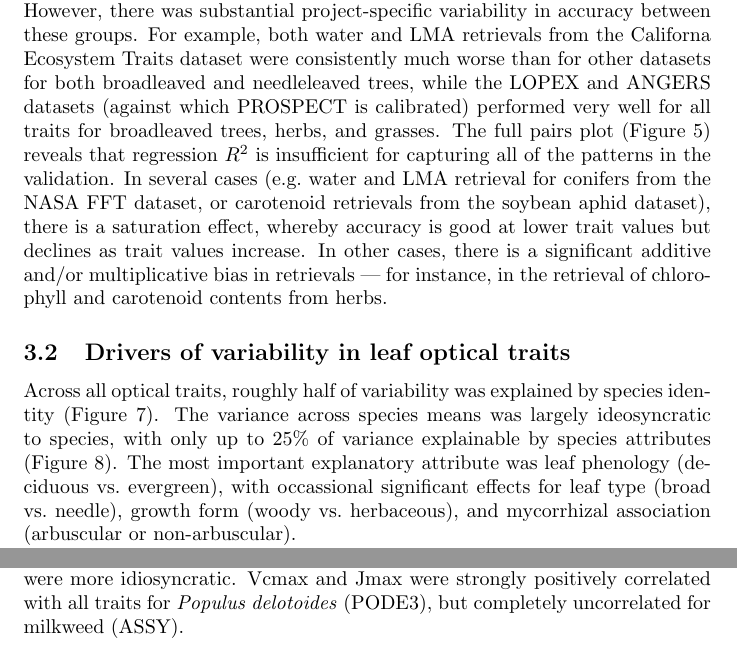
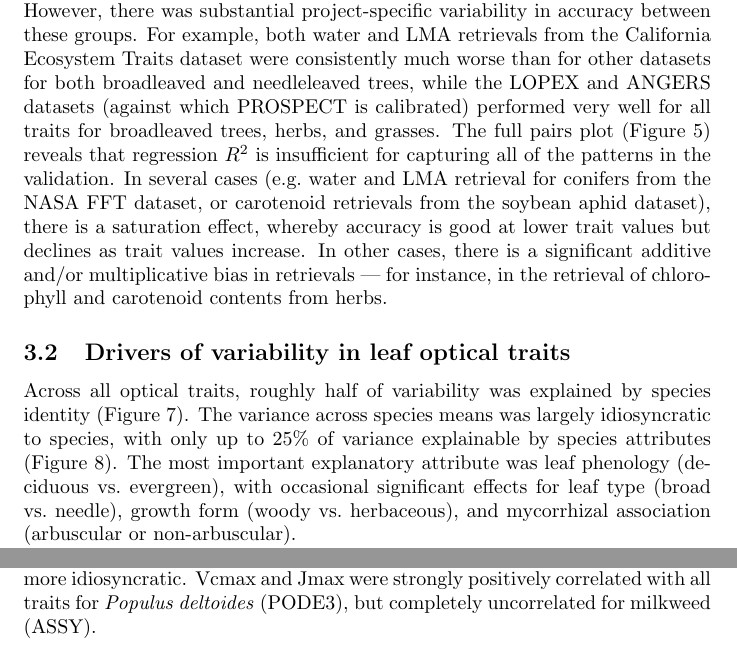
Before and after one commit to ashiklom/prospect-traits-manuscript, a LaTeX document (main.tex, which reads 3_results.tex): two parts of pages 9 and 15 of 39, joined at a grey line, cut so that both start at the same text. Compiled offline with pdfLaTeX.

Commit message:
Ch3: Spell check on results and discussion

```diff
--- a/3_results.tex
+++ b/3_results.tex
@@ -40,7 +40,7 @@ Because PROSPECT-D also retrieves anthocyanin content and generally performed as
 Inversion accuracy varied significantly by project and growth form (Figures~\ref{fig:project_validation_summary},~\ref{fig:prospect_D_validation}, and~\ref{fig:prospect_D_r2}).
 In terms of regression $R^2$, inversion accuracy was highest for broadleaved trees, lower for herbs and needleleaved trees, and lowest for grasses.
 However, there was substantial project-specific variability in accuracy between these groups.
-For example, both water and LMA retrievals from the Californa Ecosystem Traits dataset were consistently much worse than for other datasets for both broadleaved and needleleaved trees, while the LOPEX and ANGERS datasets (against which PROSPECT is calibrated) performed very well for all traits for broadleaved trees, herbs, and grasses.
+For example, both water and LMA retrievals from the California Ecosystem Traits dataset were consistently much worse than for other datasets for both broadleaved and needleleaved trees, while the LOPEX and ANGERS datasets (against which PROSPECT is calibrated) performed very well for all traits for broadleaved trees, herbs, and grasses.
 The full pairs plot (Figure~\ref{fig:prospect_D_validation}) reveals that regression $R^2$ is insufficient for capturing all of the patterns in the validation.
 In several cases (e.g.\ water and LMA retrieval for conifers from the NASA FFT dataset, or carotenoid retrievals from the soybean aphid dataset), there is a saturation effect, whereby accuracy is good at lower trait values but declines as trait values increase.
 In other cases, there is a significant additive and/or multiplicative bias in retrievals --- for instance, in the retrieval of chlorophyll and carotenoid contents from herbs.
@@ -72,8 +72,8 @@ In other cases, there is a significant additive and/or multiplicative bias in re
 \end{figure}
 
 Across all optical traits, roughly half of variability was explained by species identity (Figure~\ref{fig:within_vs_across}).
-The variance across species means was largely ideosyncratic to species, with only up to 25\% of variance explainable by species attributes (Figure~\ref{fig:across_species_anova}).
-The most important explanatory attribute was leaf phenology (deciduous vs.~evergreen), with occassional significant effects for leaf type (broad vs.~needle), growth form (woody vs.~herbaceous), and mycorrhizal association (arbuscular or non-arbuscular).
+The variance across species means was largely idiosyncratic to species, with only up to 25\% of variance explainable by species attributes (Figure~\ref{fig:across_species_anova}).
+The most important explanatory attribute was leaf phenology (deciduous vs.~evergreen), with occasional significant effects for leaf type (broad vs.~needle), growth form (woody vs.~herbaceous), and mycorrhizal association (arbuscular or non-arbuscular).
 
 \begin{figure}
   \includegraphics[width=\textwidth]{{figures/treatment_summary}.pdf}
@@ -180,7 +180,7 @@ In general, for any given species, most of the estimated optical traits exhibite
 For instance, for soybean (GLMA4), all optical traits were positively correlated with leaf N, C, cellulose, and lignin, whereas for milkweed, all of these correlations were negligible.
 Leaf nitrogen correlated best for the largest number of species with leaf chlorophyll and, to a slightly lesser extent, with dry matter content.
 Leaf carbon and lignin were most consistently correlated with leaf dry matter content, while correlations with cellulose were more idiosyncratic.
-Vcmax and Jmax were strongly positively correlated with all traits for \textit{Populus delotoides} (PODE3), but completely uncorrelated for milkweed (ASSY).
+Vcmax and Jmax were strongly positively correlated with all traits for \textit{Populus deltoides} (PODE3), but completely uncorrelated for milkweed (ASSY).
 
 % TODO: Mass traits?
 
```
Also changed, not shown: 3_results.tex (4 more changed lines).
